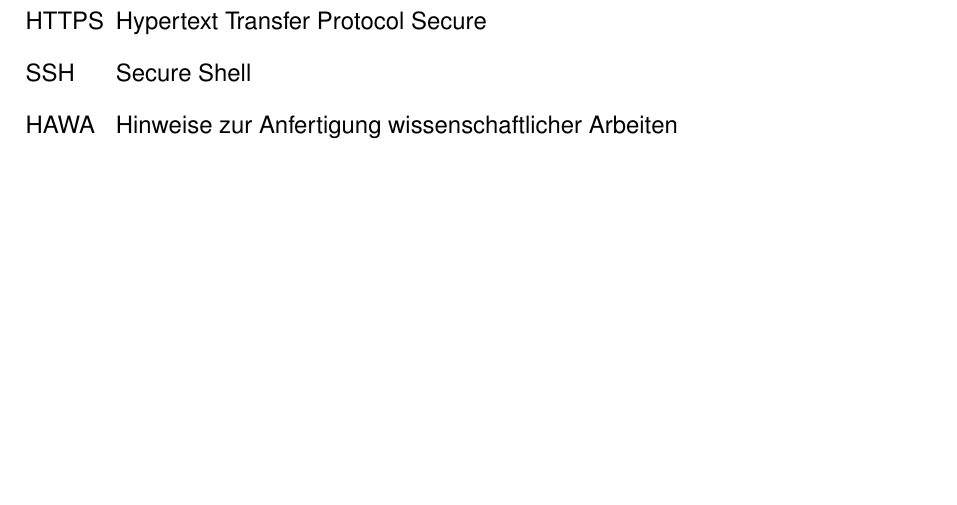
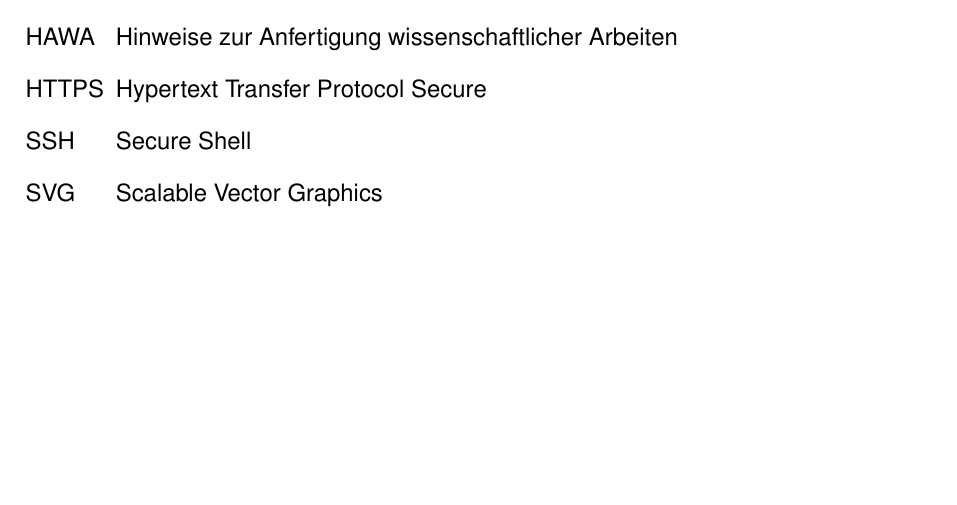
Before and after one commit to ba-latex/Vorlage-Latex, a LaTeX document (Latex/main.tex, which reads Latex/inhalt/Abkürzungen.tex): part of page 7 of 15, cut so that both start at the same text, the shorter picture padded with empty space. Compiled offline with pdfLaTeX.

Commit message:
Korrekturen und Erweiterungen

```diff
--- a/Latex/inhalt/Abkürzungen.tex
+++ b/Latex/inhalt/Abkürzungen.tex
@@ -2,7 +2,8 @@
 % \ac{Kürzel} nutzen
 \addsec{Abkürzungsverzeichnis}
 \begin{acronym}[HTTPS] %hier immer das längste Akronym einsetzen
-\acro{HTTPS}{Hypertext Transfer Protocol Secure}
-\acro{SSH}{Secure Shell}
-\acro{HAWA}{Hinweise zur Anfertigung wissenschaftlicher Arbeiten}
+    \acro{HAWA}{Hinweise zur Anfertigung wissenschaftlicher Arbeiten}
+    \acro{HTTPS}{Hypertext Transfer Protocol Secure}
+    \acro{SSH}{Secure Shell}
+    \acro{SVG}{Scalable Vector Graphics}
 \end{acronym}
```
